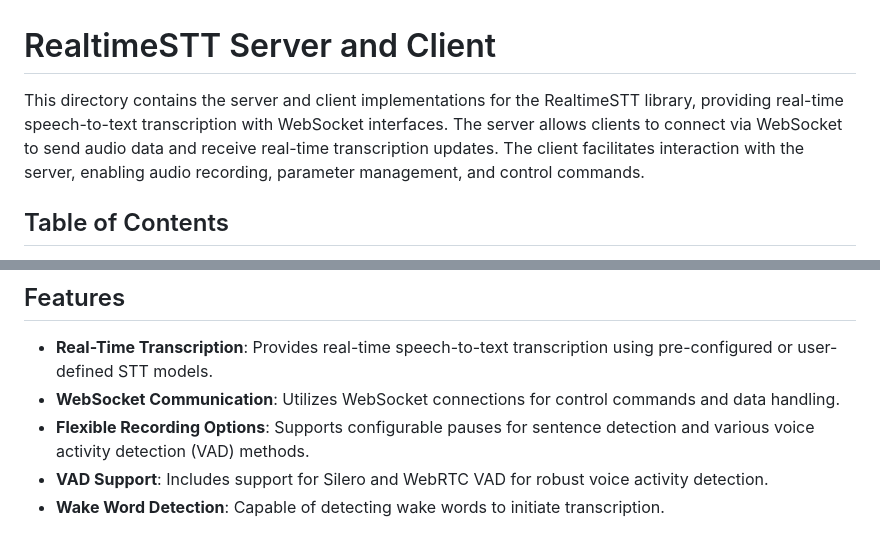
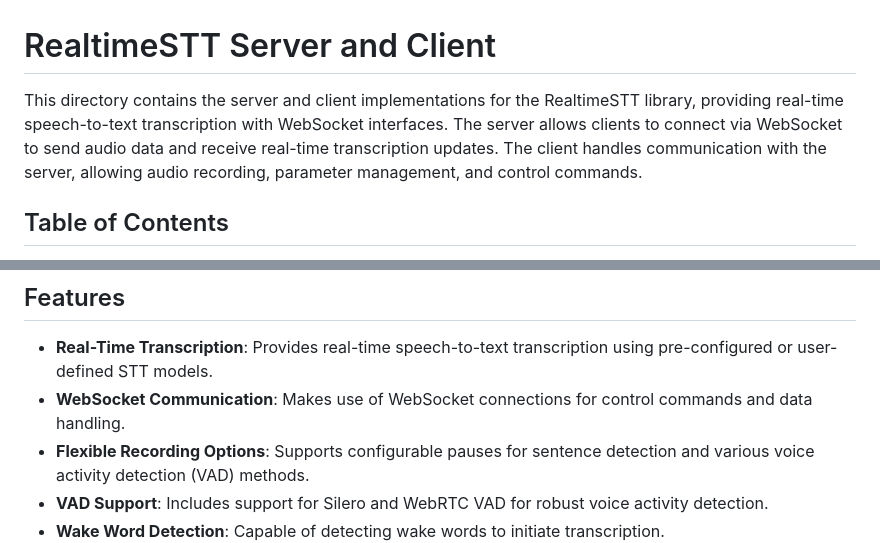
Before and after one commit to onomani/STT_realtime, a Markdown page: server/README.md, 2 parts joined by grey strips. Drawn GitHub-style.

Commit message:
upgraded CLI client/server files

```diff
--- a/server/README.md
+++ b/server/README.md
@@ -1,6 +1,6 @@
 # RealtimeSTT Server and Client
 
-This directory contains the server and client implementations for the RealtimeSTT library, providing real-time speech-to-text transcription with WebSocket interfaces. The server allows clients to connect via WebSocket to send audio data and receive real-time transcription updates. The client facilitates interaction with the server, enabling audio recording, parameter management, and control commands.
+This directory contains the server and client implementations for the RealtimeSTT library, providing real-time speech-to-text transcription with WebSocket interfaces. The server allows clients to connect via WebSocket to send audio data and receive real-time transcription updates. The client handles communication with the server, allowing audio recording, parameter management, and control commands.
 
 ## Table of Contents
 
@@ -24,7 +24,7 @@ This directory contains the server and client implementations for the RealtimeST
 ## Features
 
 - **Real-Time Transcription**: Provides real-time speech-to-text transcription using pre-configured or user-defined STT models.
-- **WebSocket Communication**: Utilizes WebSocket connections for control commands and data handling.
+- **WebSocket Communication**: Makes use of WebSocket connections for control commands and data handling.
 - **Flexible Recording Options**: Supports configurable pauses for sentence detection and various voice activity detection (VAD) methods.
 - **VAD Support**: Includes support for Silero and WebRTC VAD for robust voice activity detection.
 - **Wake Word Detection**: Capable of detecting wake words to initiate transcription.
```
